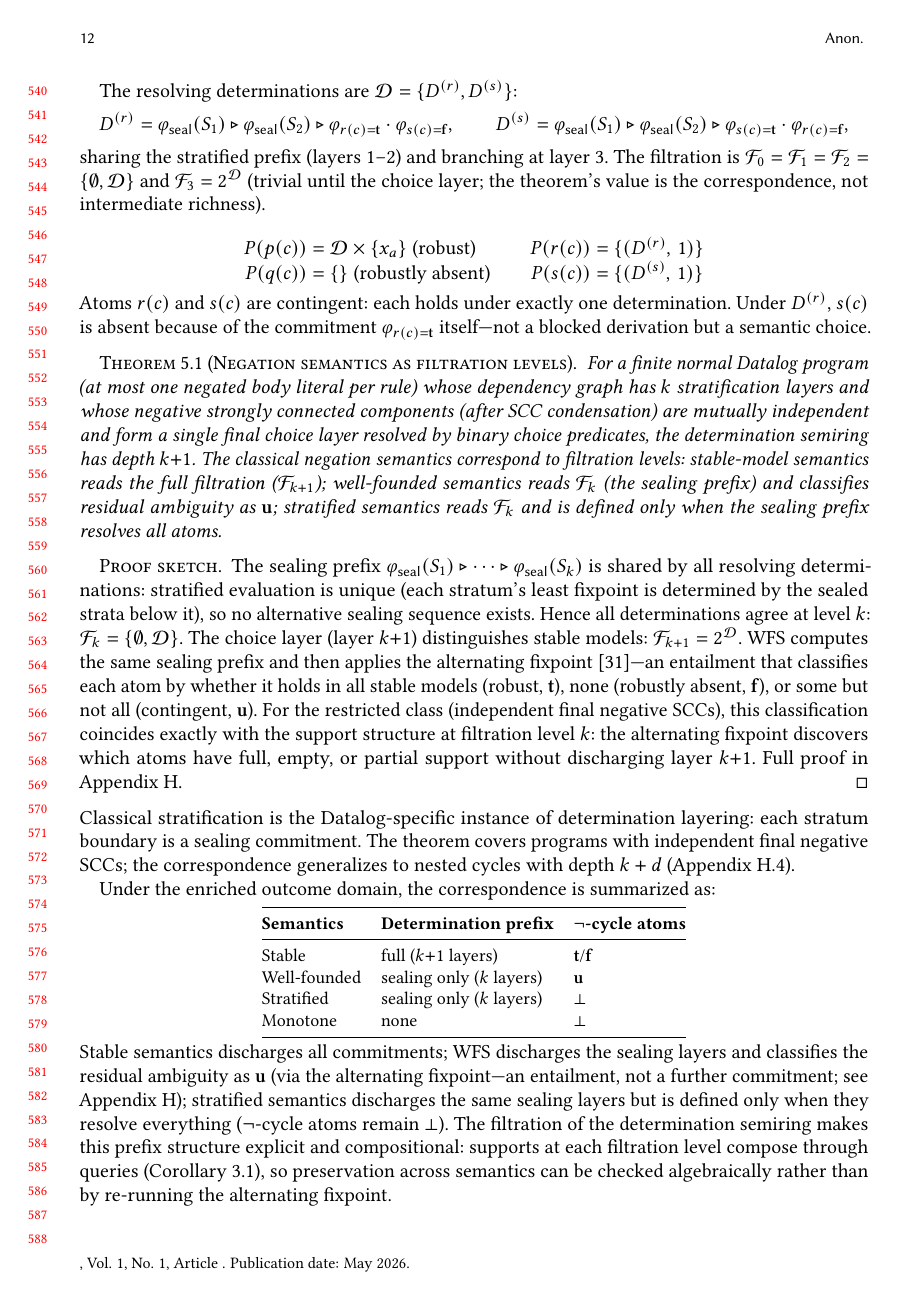
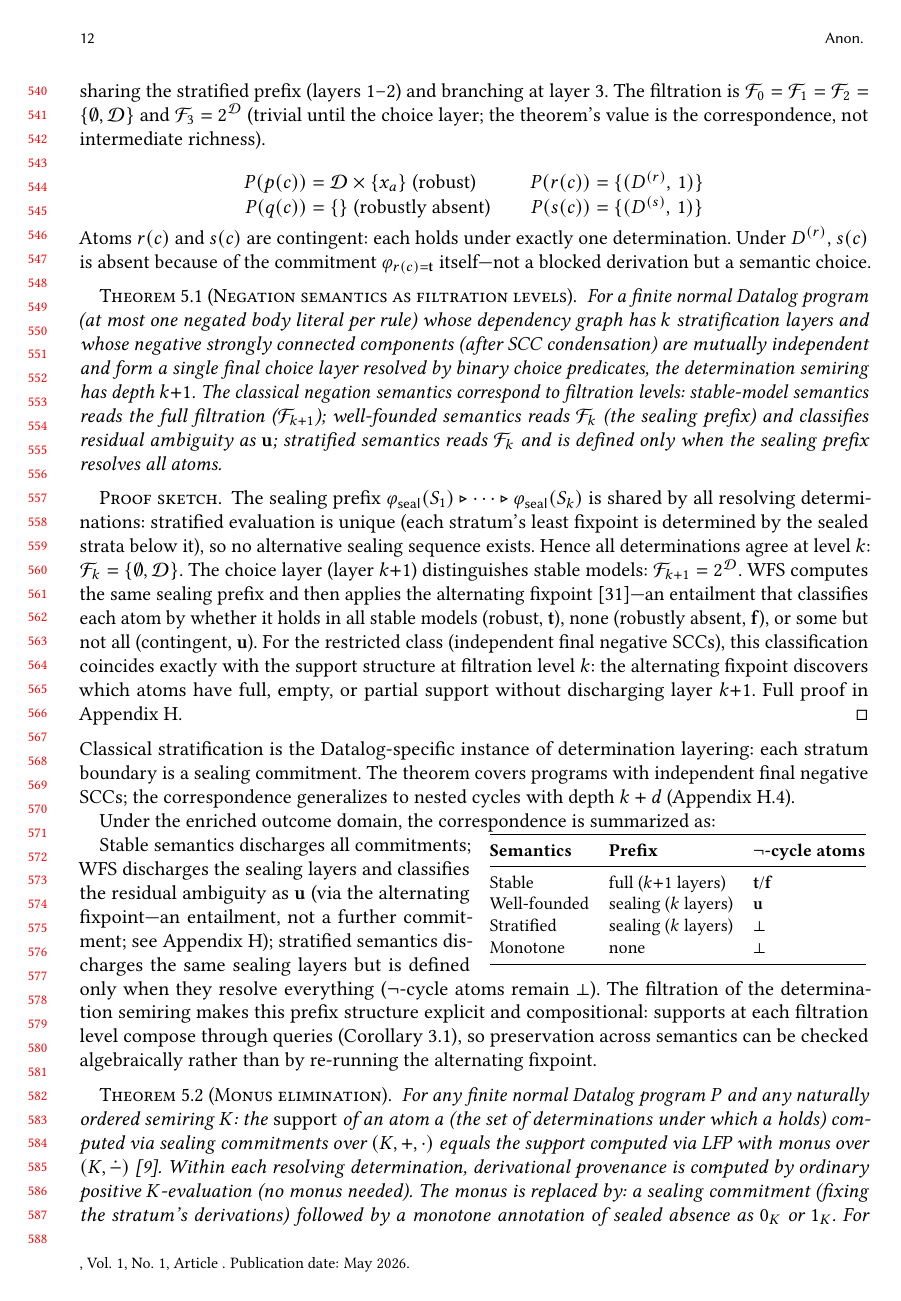
Before and after one commit to jhellerstein/provenance, a LaTeX paper (main.tex): page 12 of 32. Compiled offline with pdfLaTeX.

Commit message:
Wrap text around negation-semantics table using wraptable

```diff
--- a/main.tex
+++ b/main.tex
@@ -8,6 +8,7 @@
 \usepackage{booktabs}
 \usepackage{tikz}
 \usepackage{xcolor}
+\usepackage{wrapfig}
 
 % Tighten paragraph heading spacing
 \makeatletter
@@ -1225,19 +1225,22 @@ the correspondence generalizes to nested cycles with depth $k + d$
 (Appendix~\ref{app:datalog-general}).
 
 Under the enriched outcome domain, the correspondence is summarized as:
-\begin{center}
+
+\begin{wraptable}{r}{0.48\textwidth}
+\vspace{-1.5em}
 \small
 \begin{tabular}{@{}lll@{}}
   \toprule
-  \textbf{Semantics} & \textbf{Determination prefix} & \textbf{$\neg$-cycle atoms} \\
+  \textbf{Semantics} & \textbf{Prefix} & \textbf{$\neg$-cycle atoms} \\
   \midrule
   Stable & full ($k{+}1$ layers) & $\mathbf{t}$/$\mathbf{f}$ \\
-  Well-founded & sealing only ($k$ layers) & $\mathbf{u}$ \\
-  Stratified & sealing only ($k$ layers) & $\bot$ \\
+  Well-founded & sealing ($k$ layers) & $\mathbf{u}$ \\
+  Stratified & sealing ($k$ layers) & $\bot$ \\
   Monotone & none & $\bot$ \\
   \bottomrule
 \end{tabular}
-\end{center}
+\vspace{-1em}
+\end{wraptable}
 Stable semantics discharges all commitments; WFS discharges the sealing
 layers and classifies the residual ambiguity as $\mathbf{u}$ (via the
 alternating fixpoint---an entailment, not a further commitment;
```
Also changed, not shown: main.tex (1 more changed lines).
